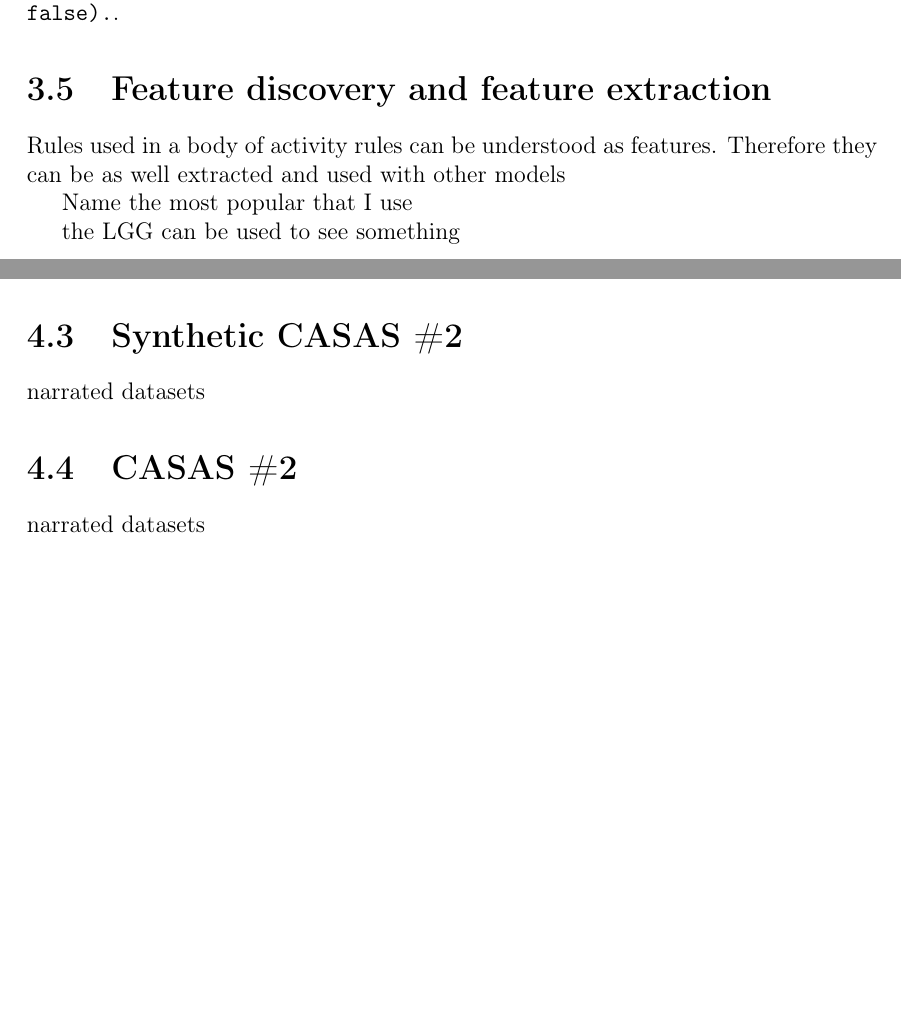
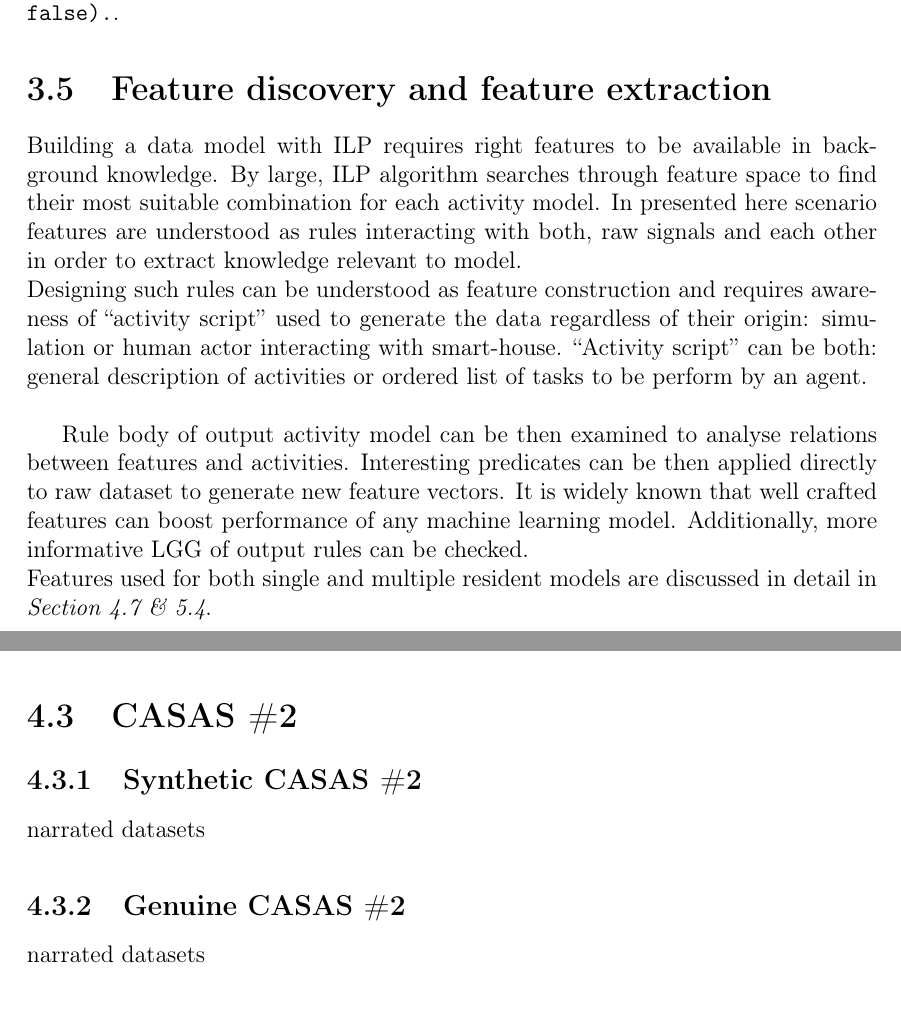
Before and after one commit to MyMEng/cognition, a LaTeX thesis (paper/cor.tex): two parts of pages 39 and 41 of 50, joined at a grey line, cut so that both start at the same text, the shorter picture padded with empty space. Compiled offline with pdfLaTeX.

Commit message:
*Chapter 3* completed.

```diff
--- a/paper/cor.tex
+++ b/paper/cor.tex
@@ -888,12 +888,11 @@ Due to \texttt{Aleph} search step, bottom clause i.e.\ LGG of currently selected
 It is possible to generate closed concept of activity rules in \texttt{Aleph} by disabling search step. To achieve this, search setting has to be overwritten: \texttt{:- set(search, false).}.
 
   \section{Feature discovery and feature extraction}
-Rules used in a body of activity rules can be understood as features.
-Therefore they can be as well extracted and used with other models
+Building a data model with ILP requires right features to be available in background knowledge. By large, ILP algorithm searches through feature space to find their most suitable combination for each activity model. In presented here scenario features are understood as rules interacting with both, raw signals and each other in order to extract knowledge relevant to model.\\
+Designing such rules can be understood as feature construction and requires awareness of ``activity script'' used to generate the data regardless of their origin: simulation or human actor interacting with smart-house. ``Activity script'' can be both: general description of activities or ordered list of tasks to be perform by an agent.\\
 
-Name the most popular that I use
-
-the LGG can be used to see something
+Rule body of output activity model can be then examined to analyse relations between features and activities. Interesting predicates can be then applied directly to raw dataset to generate new feature vectors. It is widely known that well crafted features can boost performance of any machine learning model. Additionally, more informative LGG of output rules can be checked.\\
+Features used for both single and multiple resident models are discussed in detail in \emph{Section~\ref{sec:single:features}~\&~\ref{sec:multiple:features}}.
 
 
 %===============================================================================
```
Also changed, not shown: paper/cor.tex (10 more changed lines).
